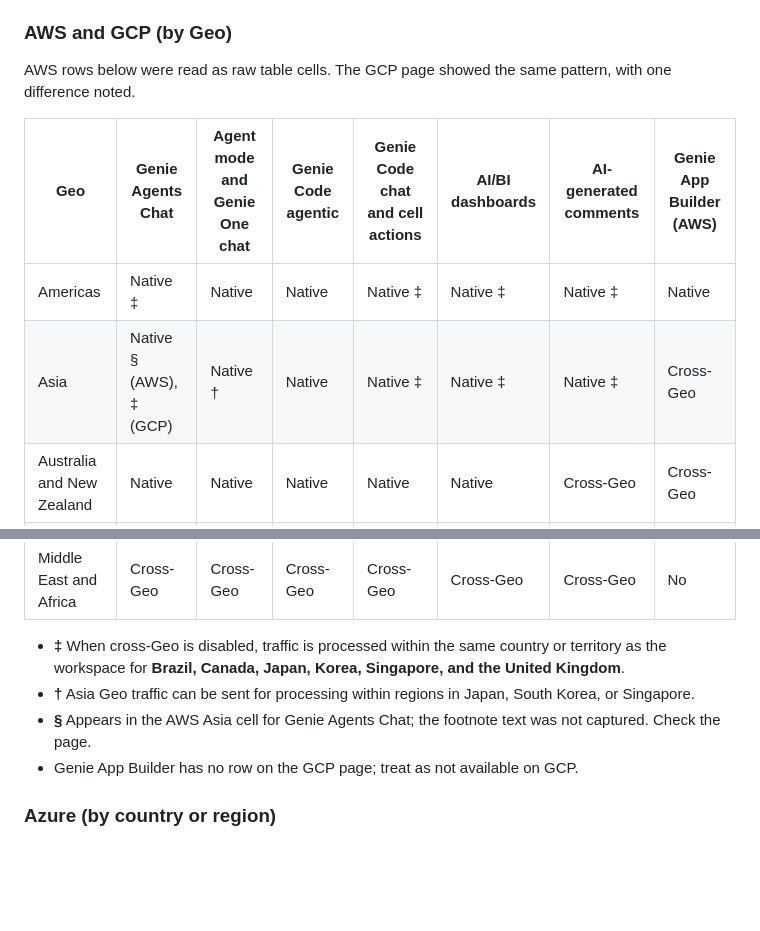
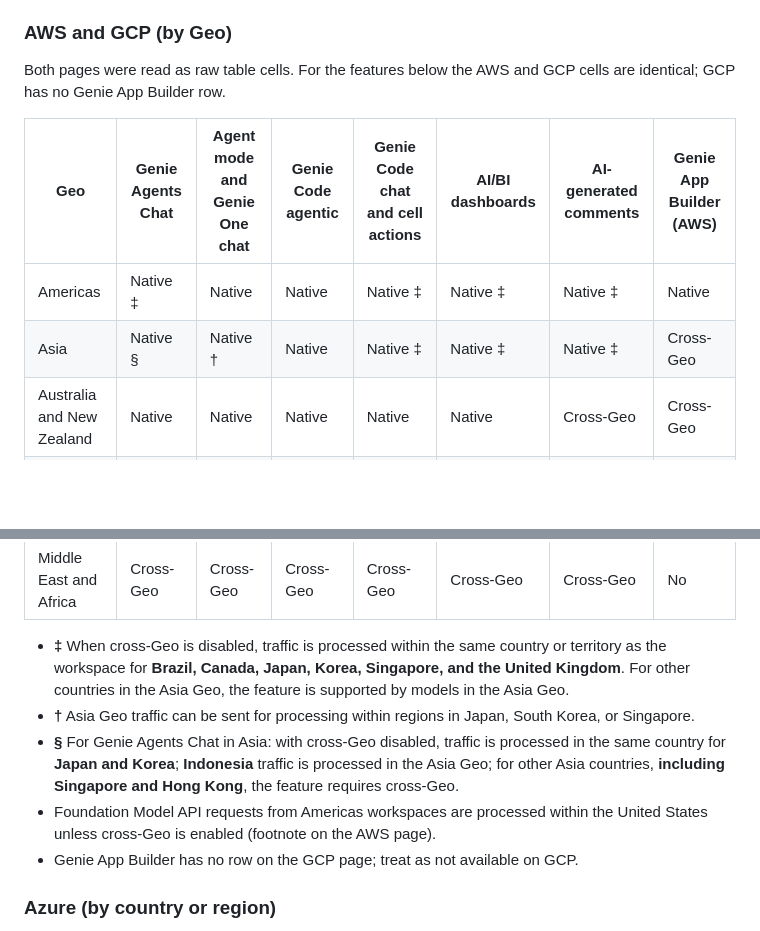
Before and after one commit to jason-miles/genie-security-reviews, a Markdown page: docs/04-data-sovereignty-and-geos.md, 2 parts joined by grey strips. Drawn GitHub-style; blank space fills up the shorter version.

Commit message:
Resolve Asia footnote; confirm GCP availability matches AWS
Co-authored-by: Isaac <no-reply@databricks.com>

```diff
--- a/docs/04-data-sovereignty-and-geos.md
+++ b/docs/04-data-sovereignty-and-geos.md
@@ -52,21 +52,22 @@ Key: **Native** = processed in the workspace's Geo. **Cross-Geo** = available on
 
 ### AWS and GCP (by Geo)
 
-AWS rows below were read as raw table cells. The GCP page showed the same pattern, with one difference noted.
+Both pages were read as raw table cells. For the features below the AWS and GCP cells are identical; GCP has no Genie App Builder row.
 
 | Geo | Genie Agents Chat | Agent mode and Genie One chat | Genie Code agentic | Genie Code chat and cell actions | AI/BI dashboards | AI-generated comments | Genie App Builder (AWS) |
 |---|---|---|---|---|---|---|---|
 | Americas | Native ‡ | Native | Native | Native ‡ | Native ‡ | Native ‡ | Native |
-| Asia | Native § (AWS), ‡ (GCP) | Native † | Native | Native ‡ | Native ‡ | Native ‡ | Cross-Geo |
+| Asia | Native § | Native † | Native | Native ‡ | Native ‡ | Native ‡ | Cross-Geo |
 | Australia and New Zealand | Native | Native | Native | Native | Native | Cross-Geo | Cross-Geo |
 | Europe | Native ‡ | Native | Native | Native ‡ | Native ‡ | Native ‡ | Native |
 | India | Native | Cross-Geo | Cross-Geo | Native | Native | Cross-Geo | Cross-Geo |
 | Mainland China | No | Cross-Geo | Cross-Geo | Cross-Geo | Cross-Geo | Cross-Geo | No |
 | Middle East and Africa | Cross-Geo | Cross-Geo | Cross-Geo | Cross-Geo | Cross-Geo | Cross-Geo | No |
 
-- **‡** When cross-Geo is disabled, traffic is processed within the same country or territory as the workspace for **Brazil, Canada, Japan, Korea, Singapore, and the United Kingdom**.
+- **‡** When cross-Geo is disabled, traffic is processed within the same country or territory as the workspace for **Brazil, Canada, Japan, Korea, Singapore, and the United Kingdom**. For other countries in the Asia Geo, the feature is supported by models in the Asia Geo.
 - **†** Asia Geo traffic can be sent for processing within regions in Japan, South Korea, or Singapore.
-- **§** Appears in the AWS Asia cell for Genie Agents Chat; the footnote text was not captured. Check the page.
+- **§** For Genie Agents Chat in Asia: with cross-Geo disabled, traffic is processed in the same country for **Japan and Korea**; **Indonesia** traffic is processed in the Asia Geo; for other Asia countries, **including Singapore and Hong Kong**, the feature requires cross-Geo.
+- Foundation Model API requests from Americas workspaces are processed within the United States unless cross-Geo is enabled (footnote on the AWS page).
 - Genie App Builder has no row on the GCP page; treat as not available on GCP.
 
 ### Azure (by country or region)
```
Also changed, not shown: docs/clouds/gcp.md (+1 -1 lines), notes/claims-register.md (+3 -3 lines).
